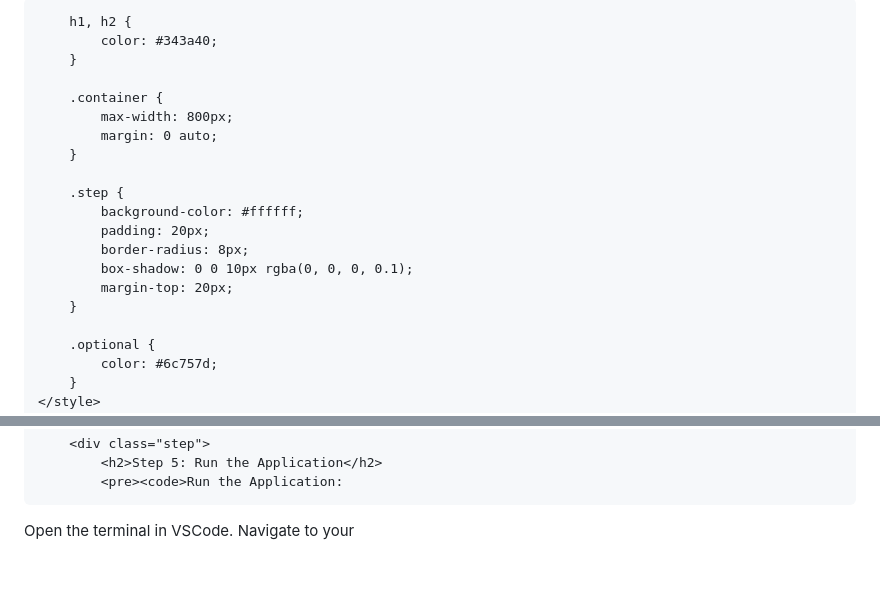
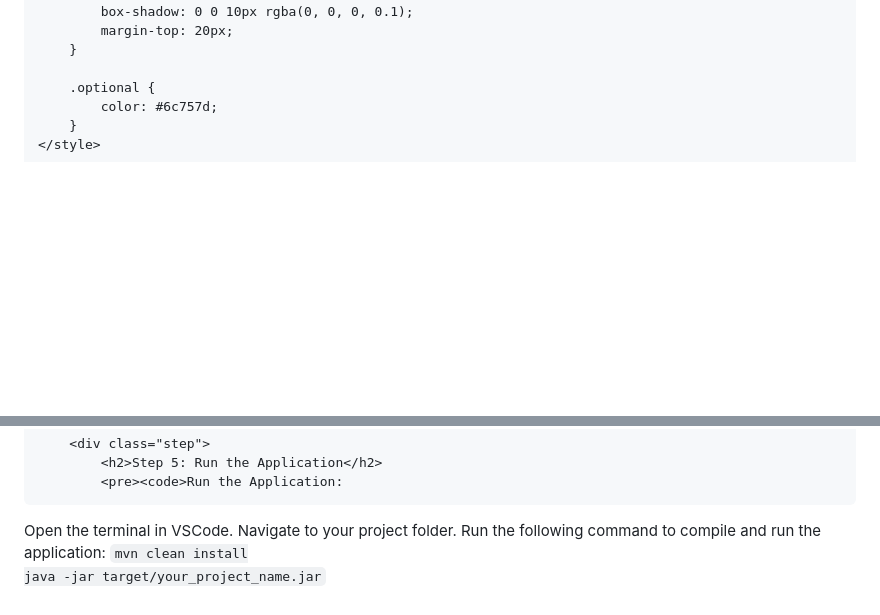
Before and after one commit to forza-dc/CoffeeShop-Java-Webapp, a Markdown page: README.md, 2 parts joined by grey strips. GitHub-like rendering; blank space fills up the shorter version.

```diff
--- a/README.md
+++ b/README.md
@@ -11,9 +11,6 @@
             font-family: 'Arial', sans-serif;
             background-color: #f8f9fa;
             padding: 30px;
-        }
-
-        h1, h2 {
             color: #343a40;
         }
 
@@ -114,4 +111,11 @@ spring.datasource.password=your_password</code></pre>
             <h2>Step 5: Run the Application</h2>
             <pre><code>Run the Application:
 Open the terminal in VSCode.
-Navigate to your
+Navigate to your project folder.
+Run the following command to compile and run the application:
+<code>mvn clean install
+java -jar target/your_project_name.jar</code></pre>
+        </div>
+    </div>
+</body>
+</html>
```
